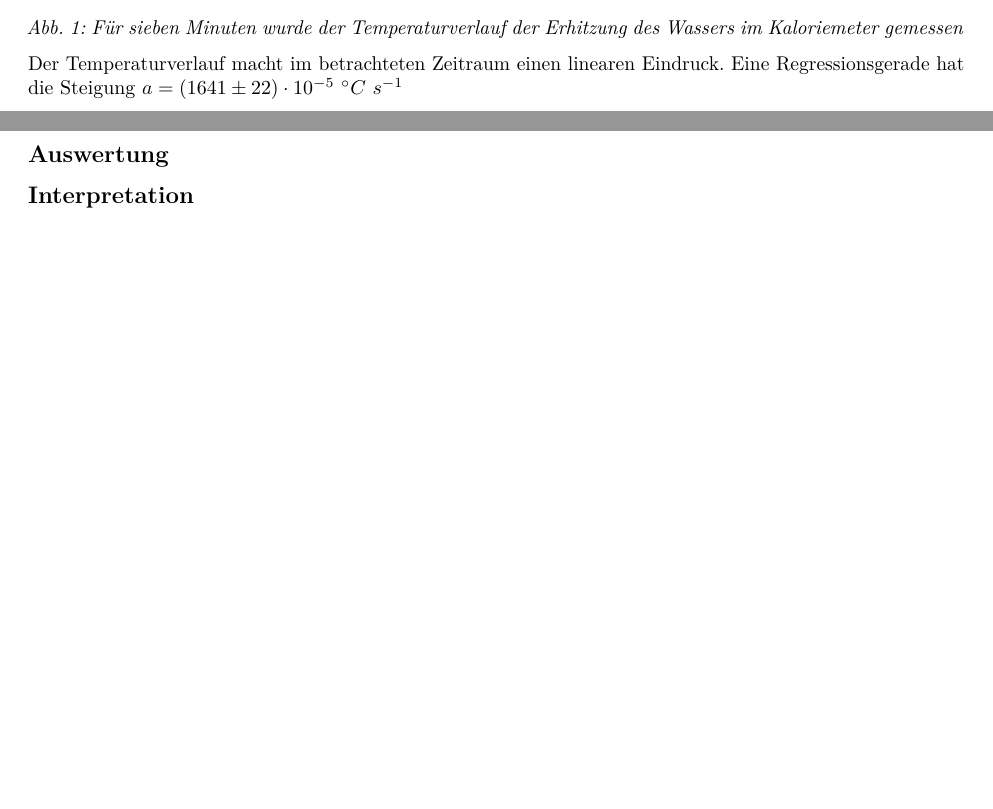
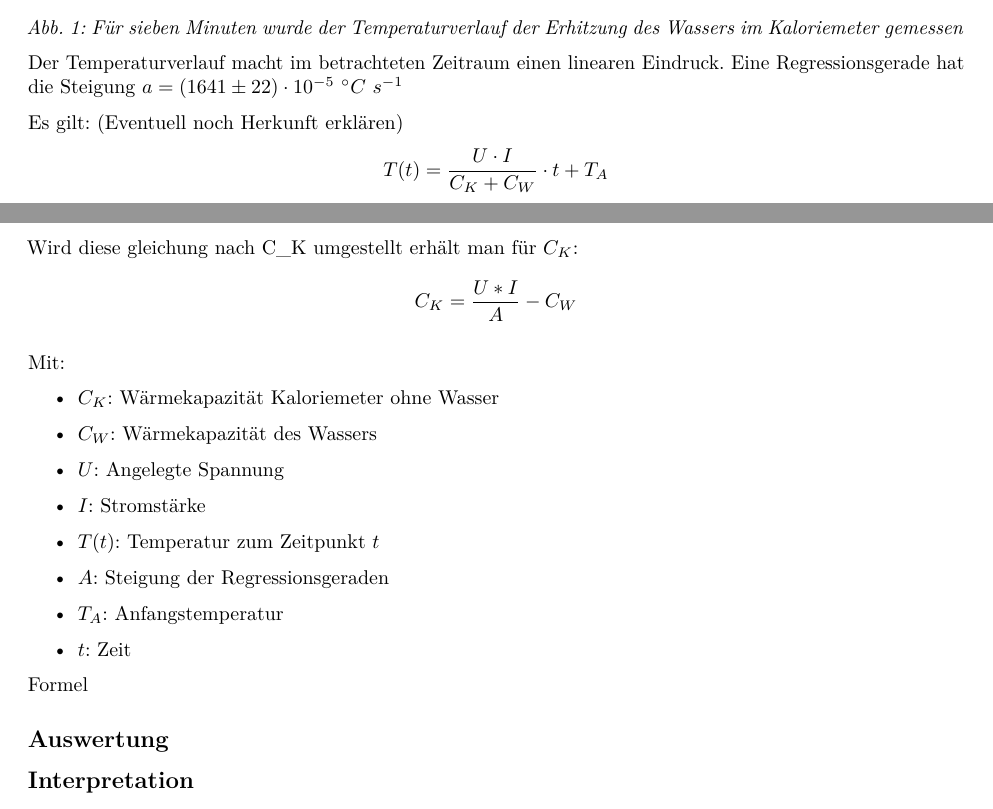
Before and after one commit to Mensching26/Laborbuch-im-Physikpraktikum, an R Markdown document (Laborbuch/Kaloriemeter/Kaloriemeter.Rmd): two parts of pages 1 and 3 of 4, joined at a grey line, cut so that both start at the same text, the shorter picture padded with empty space. Rendered offline with R 4.5, knitr and Pandoc, then LaTeX, with nearby package versions.

Commit message:
Versuch 1 von Kaloriemeter bearbeitet

```diff
--- a/Laborbuch/Kaloriemeter/Kaloriemeter.Rmd
+++ b/Laborbuch/Kaloriemeter/Kaloriemeter.Rmd
@@ -83,6 +83,25 @@ R <- lmsummary$coefficients[2,2]
 Der Temperaturverlauf macht im betrachteten Zeitraum einen linearen Eindruck.
 Eine Regressionsgerade hat die Steigung $a=(1641\pm 22)\cdot 10^{-5}\ ^{\circ} C\ s^{-1}$
 
+Es gilt: (Eventuell noch Herkunft erklären)
+$$T(t) = \frac{U\cdot I}{C_K + C_W}\cdot t + T_A$$
+Wird diese gleichung nach C_K umgestellt erhält man für $C_K$:
+$$C_K = \frac{U*I}{A}-C_W$$
+
+Mit:
+\begin{itemize}
+  \item $C_K$: Wärmekapazität Kaloriemeter ohne Wasser
+  \item $C_W$: Wärmekapazität des Wassers
+  \item $U$: Angelegte Spannung
+  \item $I$: Stromstärke
+  \item $T(t)$: Temperatur zum Zeitpunkt $t$
+  \item $A$: Steigung der Regressionsgeraden
+  \item $T_A$: Anfangstemperatur
+  \item $t$: Zeit
+\end{itemize}
+
+Formel
+
 ## Auswertung
 
 ## Interpretation
```
Also changed, not shown: Laborbuch/Kaloriemeter/Kaloriemeter.tex, 1 other file.
